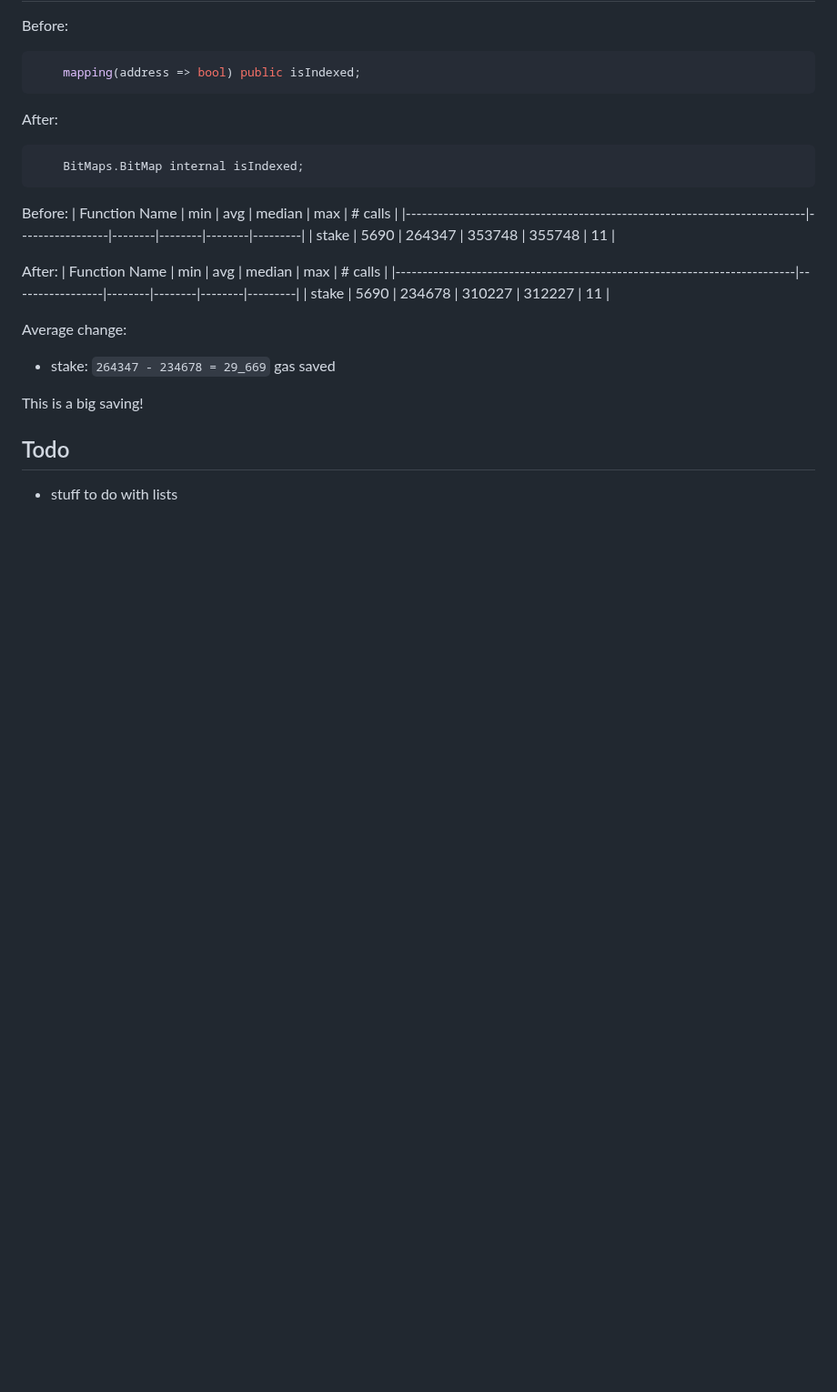
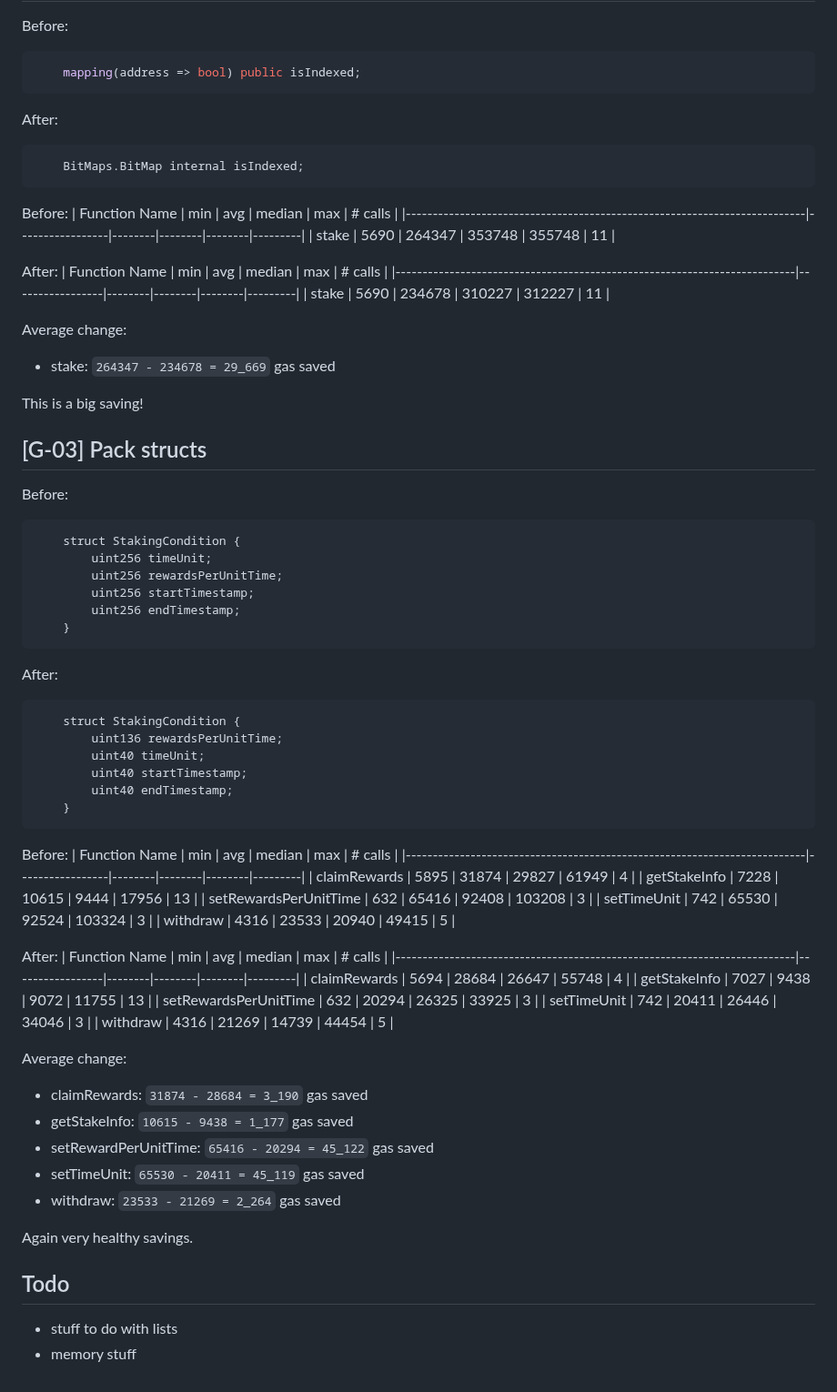
Before and after one commit to tommyrharper/rareskills-work, a Markdown page: week15/erc721-staking.md, the part around the change. Shown at 91% size. GitHub-like rendering; blank space fills up the shorter version.

Commit message:
feat: g-03 third web opt

````diff
--- a/week15/erc721-staking.md
+++ b/week15/erc721-staking.md
@@ -96,6 +96,56 @@ Average change:
 
 This is a big saving!
 
+## [G-03] Pack structs
+
+Before:
+```
+    struct StakingCondition {
+        uint256 timeUnit;
+        uint256 rewardsPerUnitTime;
+        uint256 startTimestamp;
+        uint256 endTimestamp;
+    }
+```
+
+After:
+```
+    struct StakingCondition {
+        uint136 rewardsPerUnitTime;
+        uint40 timeUnit;
+        uint40 startTimestamp;
+        uint40 endTimestamp;
+    }
+```
+
+Before:
+| Function Name                                                            | min             | avg    | median | max    | # calls |
+|--------------------------------------------------------------------------|-----------------|--------|--------|--------|---------|
+| claimRewards                                                             | 5895            | 31874  | 29827  | 61949  | 4       |
+| getStakeInfo                                                             | 7228            | 10615  | 9444   | 17956  | 13      |
+| setRewardsPerUnitTime                                                    | 632             | 65416  | 92408  | 103208 | 3       |
+| setTimeUnit                                                              | 742             | 65530  | 92524  | 103324 | 3       |
+| withdraw                                                                 | 4316            | 23533  | 20940  | 49415  | 5       |
+
+After:
+| Function Name                                                            | min             | avg    | median | max    | # calls |
+|--------------------------------------------------------------------------|-----------------|--------|--------|--------|---------|
+| claimRewards                                                             | 5694            | 28684  | 26647  | 55748  | 4       |
+| getStakeInfo                                                             | 7027            | 9438   | 9072   | 11755  | 13      |
+| setRewardsPerUnitTime                                                    | 632             | 20294  | 26325  | 33925  | 3       |
+| setTimeUnit                                                              | 742             | 20411  | 26446  | 34046  | 3       |
+| withdraw                                                                 | 4316            | 21269  | 14739  | 44454  | 5       |
+
+Average change:
+- claimRewards: `31874 - 28684 = 3_190` gas saved
+- getStakeInfo: `10615 - 9438 = 1_177` gas saved
+- setRewardPerUnitTime: `65416 - 20294 = 45_122` gas saved
+- setTimeUnit: `65530 - 20411 = 45_119` gas saved
+- withdraw: `23533 - 21269 = 2_264` gas saved
+
+Again very healthy savings.
+
 ## Todo
 
 - stuff to do with lists
+- memory stuff
````
